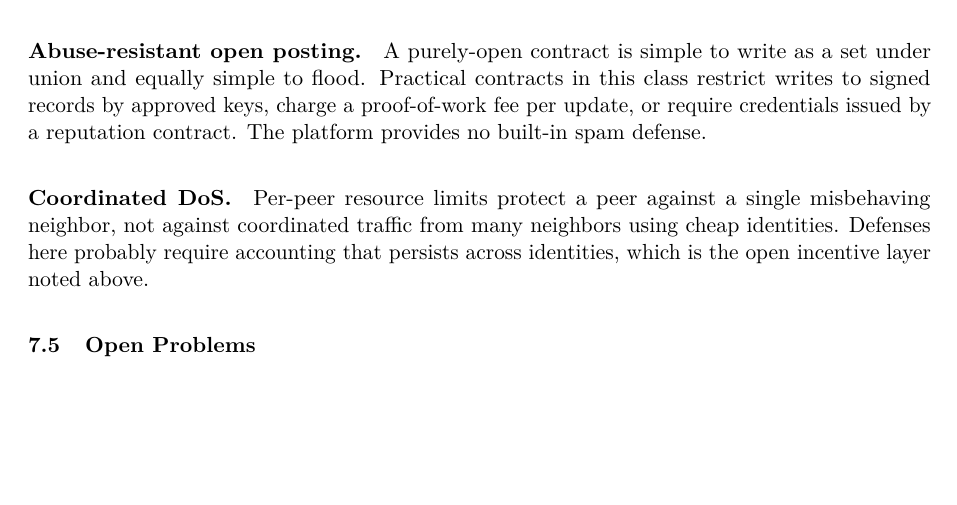
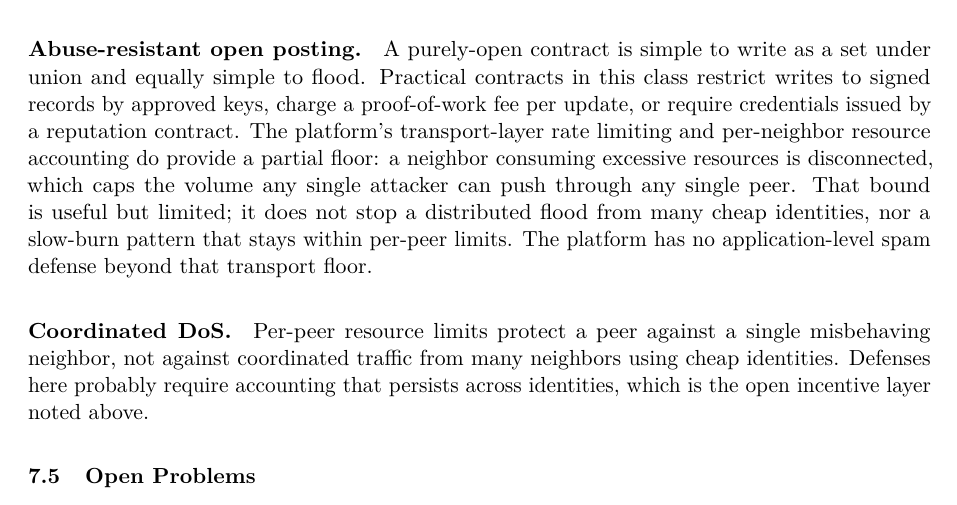
Before and after one commit to freenet/paper-1, a LaTeX paper (main.tex, which reads sections/07-status.tex): part of page 15 of 19, cut so that both start at the same text, the shorter picture padded with empty space. Compiled offline with pdfLaTeX.

Commit message:
§7.4 spam: acknowledge the transport-layer floor
The original wording ("the platform provides no built-in spam defense")
understated what's there. Per-neighbor resource accounting does cap the
volume a single attacker can push through any single peer (excessive
consumption triggers disconnection). That's a useful but limited floor:
it doesn't stop a distributed flood or a slow-burn pattern within
per-peer limits. Now stated as such.

```diff
--- a/sections/07-status.tex
+++ b/sections/07-status.tex
@@ -56,7 +56,7 @@ Several application classes do not fit the model gracefully, and we want to be e
 
 \paragraph{Strictly linearizable transactions.} A defense against double-spending fungible tokens requires that two attempts to spend the same balance cannot both succeed. The merge model cannot express ``one of these updates is rejected unconditionally''; merge is total. Applications that need a strong-consistency primitive must either contain the inconsistency inside a contract whose validity predicate detects and rejects the second update (which forces the conflict into application code) or layer an auxiliary consensus mechanism on top of the platform.
 
-\paragraph{Abuse-resistant open posting.} A purely-open contract is simple to write as a set under union and equally simple to flood. Practical contracts in this class restrict writes to signed records by approved keys, charge a proof-of-work fee per update, or require credentials issued by a reputation contract. The platform provides no built-in spam defense.
+\paragraph{Abuse-resistant open posting.} A purely-open contract is simple to write as a set under union and equally simple to flood. Practical contracts in this class restrict writes to signed records by approved keys, charge a proof-of-work fee per update, or require credentials issued by a reputation contract. The platform's transport-layer rate limiting and per-neighbor resource accounting do provide a partial floor: a neighbor consuming excessive resources is disconnected, which caps the volume any single attacker can push through any single peer. That bound is useful but limited; it does not stop a distributed flood from many cheap identities, nor a slow-burn pattern that stays within per-peer limits. The platform has no application-level spam defense beyond that transport floor.
 
 \paragraph{Coordinated DoS.} Per-peer resource limits protect a peer against a single misbehaving neighbor, not against coordinated traffic from many neighbors using cheap identities. Defenses here probably require accounting that persists across identities, which is the open incentive layer noted above.
 
```
